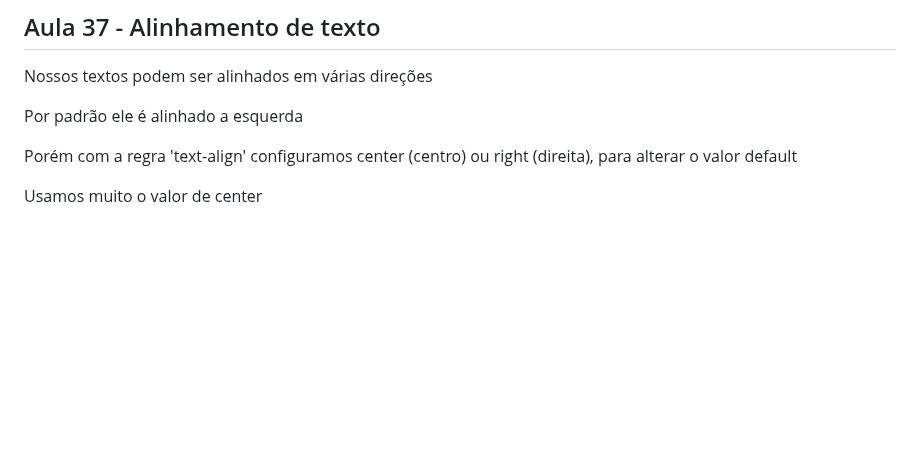
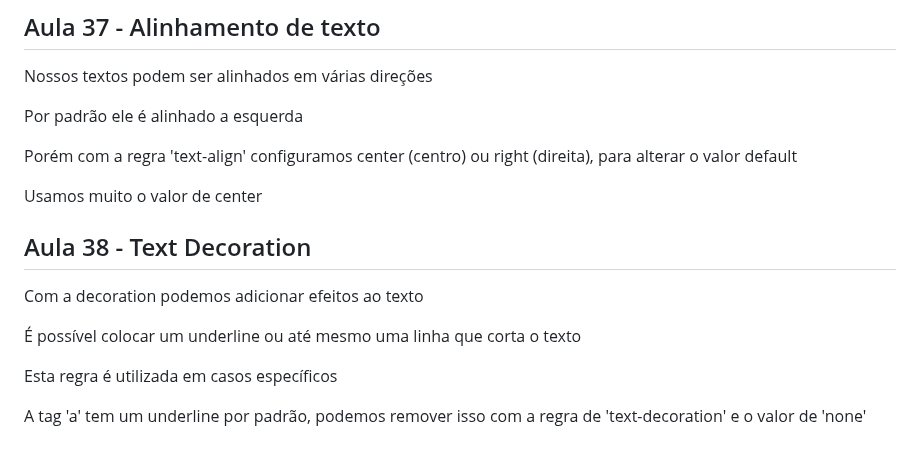
Before and after one commit to FreitasGabs/frontEnd_HoraDeCodar, a Markdown page: 2_intro_CSS/readme.md, the part around the change. Rendered like a GitHub page; blank space fills up the shorter version.

Commit message:
:books: Aula 38

```diff
--- a/2_intro_CSS/readme.md
+++ b/2_intro_CSS/readme.md
@@ -400,3 +400,13 @@ Por padrão ele é alinhado a esquerda
 Porém com a regra 'text-align' configuramos center (centro) ou right (direita), para alterar o valor default
 
 Usamos muito o valor de center
+
+## Aula 38 - Text Decoration
+
+Com a decoration podemos adicionar efeitos ao texto
+
+É possível colocar um underline ou até mesmo uma linha que corta o texto
+
+Esta regra é utilizada em casos específicos
+
+A tag 'a' tem um underline por padrão, podemos remover isso com a regra de 'text-decoration' e o valor de 'none'
```
